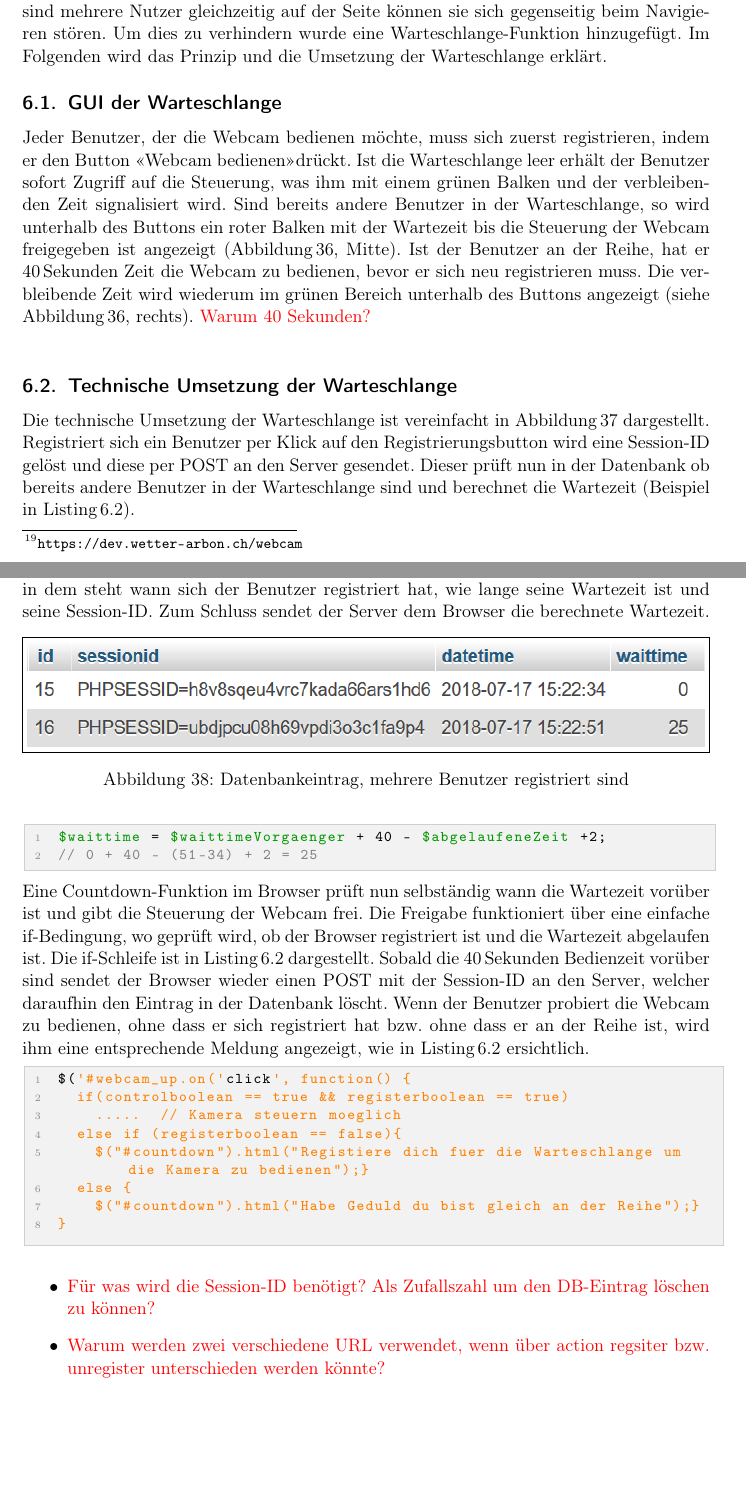
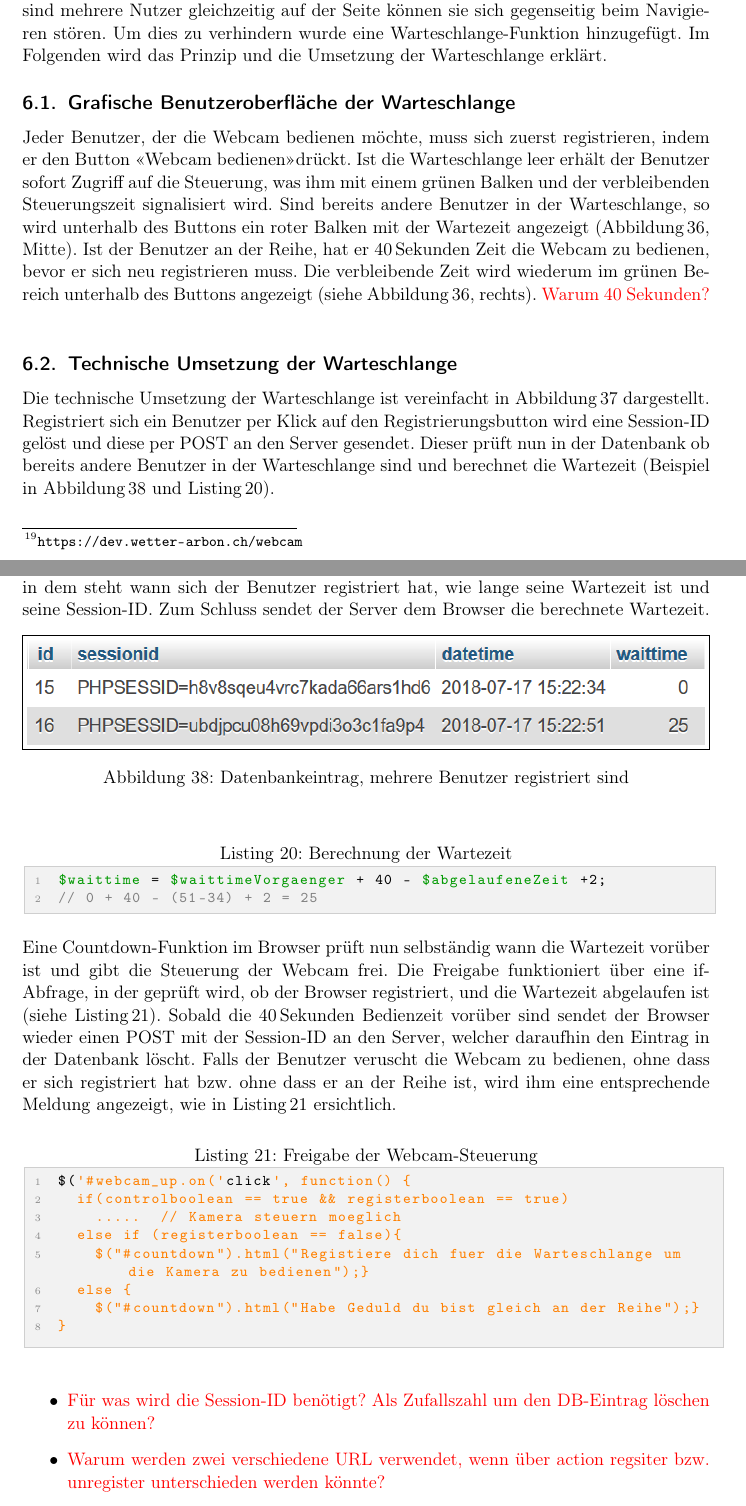
Before and after one commit to LB-NTB/wetterArbon, a LaTeX document (doku/Bericht.tex, which reads doku/webcam.tex): two parts of pages 52 and 54 of 64, joined at a grey line, cut so that both start at the same text, the shorter picture padded with empty space. Compiled offline with pdfLaTeX.

Commit message:
Doku: Webcam Listingbeschriftung hinzugefügt

```diff
--- a/doku/webcam.tex
+++ b/doku/webcam.tex
@@ -4,8 +4,8 @@ Bei der Webcam\footnote{\url{https://dev.wetter-arbon.ch/webcam}} der Wetterstat
 %% ############################################################################
 %% Unterkapitel
 %% ############################################################################
-\subsection{GUI der Warteschlange}
-Jeder Benutzer, der die Webcam bedienen möchte, muss sich zuerst registrieren, indem er den Button \flqq Webcam bedienen\frqq drückt. Ist die Warteschlange leer erhält der Benutzer sofort Zugriff auf die Steuerung, was ihm mit einem grünen Balken und der verbleibenden Zeit signalisiert wird. Sind bereits andere Benutzer in der Warteschlange, so wird unterhalb des Buttons ein roter Balken mit der Wartezeit bis die Steuerung der Webcam freigegeben ist angezeigt (Abbildung\,\ref{img:warteschlange}, Mitte). Ist der Benutzer an der Reihe, hat er 40\,Sekunden Zeit die Webcam zu bedienen, bevor er sich neu registrieren muss. Die verbleibende Zeit wird wiederum im grünen Bereich unterhalb des Buttons angezeigt (siehe Abbildung\,\ref{img:warteschlange}, rechts).
+\subsection{Grafische Benutzeroberfläche der Warteschlange}
+Jeder Benutzer, der die Webcam bedienen möchte, muss sich zuerst registrieren, indem er den Button \flqq Webcam bedienen\frqq drückt. Ist die Warteschlange leer erhält der Benutzer sofort Zugriff auf die Steuerung, was ihm mit einem grünen Balken und der verbleibenden Steuerungszeit signalisiert wird. Sind bereits andere Benutzer in der Warteschlange, so wird unterhalb des Buttons ein roter Balken mit der Wartezeit angezeigt (Abbildung\,\ref{img:warteschlange}, Mitte). Ist der Benutzer an der Reihe, hat er 40\,Sekunden Zeit die Webcam zu bedienen, bevor er sich neu registrieren muss. Die verbleibende Zeit wird wiederum im grünen Bereich unterhalb des Buttons angezeigt (siehe Abbildung\,\ref{img:warteschlange}, rechts).
 \Diskussionspunkt{Warum 40 Sekunden?} \newline
 
 
@@ -21,7 +21,7 @@ Jeder Benutzer, der die Webcam bedienen möchte, muss sich zuerst registrieren,
 %% Unterkapitel
 %% ############################################################################
 \subsection{Technische Umsetzung der Warteschlange}
-Die technische Umsetzung der Warteschlange ist vereinfacht in Abbildung\,\ref{img:warteschlangeprinzip} dargestellt. Registriert sich ein Benutzer per Klick auf den Registrierungsbutton wird eine Session-ID gelöst und diese per POST an den Server gesendet. Dieser prüft nun in der Datenbank ob bereits andere Benutzer in der Warteschlange sind und berechnet die Wartezeit (Beispiel in Listing\,\ref{lst:wartezeit}).
+Die technische Umsetzung der Warteschlange ist vereinfacht in Abbildung\,\ref{img:warteschlangeprinzip} dargestellt. Registriert sich ein Benutzer per Klick auf den Registrierungsbutton wird eine Session-ID gelöst und diese per POST an den Server gesendet. Dieser prüft nun in der Datenbank ob bereits andere Benutzer in der Warteschlange sind und berechnet die Wartezeit (Beispiel in Abbildung\,\ref{img:tblqueuemitBenutzer} und Listing\,\ref{lst:wartezeit}).
 
 \begin{figure}[htbp!]
   \fbox{\includegraphics[width=\textwidth-2\fboxsep-2\fboxrule]{img/warteschlangeprinzip.png}}
@@ -41,17 +41,19 @@ Danach wird für den Benutzer einen Eintrag in der Tabelle erstellt (siehe Abbil
 \end{figure}
 
 % Berechnung der Wartezeit
-\begin{lstlisting}[label=lst:wartezeit, language=PHP, style=PHP]
+\vspace{3mm}
+\begin{lstlisting}[label=lst:wartezeit,caption=Berechnung der Wartezeit, language=PHP, style=PHP]
 $waittime = $waittimeVorgaenger + 40 - $abgelaufeneZeit +2;
 // 0 + 40 - (51-34) + 2 = 25
 \end{lstlisting}
-
+\vspace{3mm}
 
 \noindent
-Eine Countdown-Funktion im Browser prüft nun selbständig wann die Wartezeit vorüber ist und gibt die Steuerung der Webcam frei. Die Freigabe funktioniert über eine einfache if-Bedingung, wo geprüft wird, ob der Browser registriert ist und die Wartezeit abgelaufen ist. Die if-Schleife ist in Listing\,\ref{lst:webcamControl} dargestellt.
-Sobald die 40\,Sekunden Bedienzeit vorüber sind sendet der Browser wieder einen POST mit der Session-ID an den Server, welcher daraufhin den Eintrag in der Datenbank löscht. Wenn der Benutzer probiert die Webcam zu bedienen, ohne dass er sich registriert hat bzw. ohne dass er an der Reihe ist, wird ihm eine entsprechende Meldung angezeigt, wie in Listing\,\ref{lst:webcamControl} ersichtlich.
+Eine Countdown-Funktion im Browser prüft nun selbständig wann die Wartezeit vorüber ist und gibt die Steuerung der Webcam frei. Die Freigabe funktioniert über eine if-Abfrage, in der geprüft wird, ob der Browser registriert, und die Wartezeit abgelaufen ist (siehe Listing\,\ref{lst:webcamControl}).
+Sobald die 40\,Sekunden Bedienzeit vorüber sind sendet der Browser wieder einen POST mit der Session-ID an den Server, welcher daraufhin den Eintrag in der Datenbank löscht. Falls der Benutzer veruscht die Webcam zu bedienen, ohne dass er sich registriert hat bzw. ohne dass er an der Reihe ist, wird ihm eine entsprechende Meldung angezeigt, wie in Listing\,\ref{lst:webcamControl} ersichtlich.
 
-\begin{lstlisting}[label=lst:webcamControl, language=Python, style=py]
+\vspace{3mm}
+\begin{lstlisting}[label=lst:webcamControl, caption=Freigabe der Webcam-Steuerung,language=Python, style=py]
 $('#webcam_up.on('click', function() {
   if(controlboolean == true && registerboolean == true)
     .....  // Kamera steuern moeglich
@@ -61,6 +63,7 @@ $('#webcam_up.on('click', function() {
     $("#countdown").html("Habe Geduld du bist gleich an der Reihe");}
 }
 \end{lstlisting}
+\vspace{3mm}
 
 
 \begin{itemize}
```
